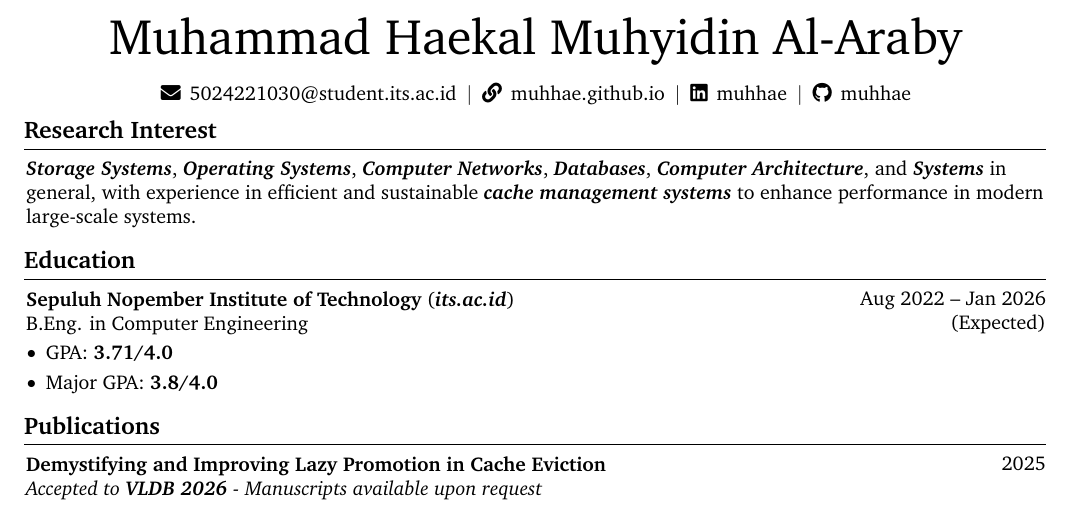
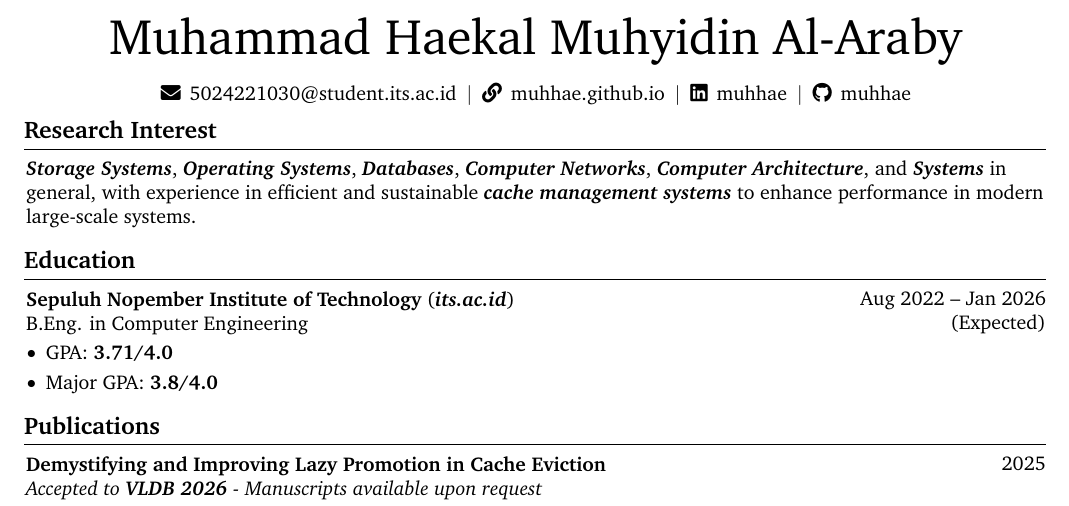
Before and after one commit to muhhae/resume, a LaTeX document (main.tex, which reads sections/interest.tex): part of page 1 of 2, cut so that both start at the same text. Compiled offline with pdfLaTeX.

Commit message:
reorder interest

```diff
--- a/sections/interest.tex
+++ b/sections/interest.tex
@@ -1,7 +1,7 @@
 \section{Research Interest}
 \begin{onecolentry}
   \emphbold{Storage Systems}, \emphbold{Operating Systems},
-  \emphbold{Computer Networks}, \emphbold{Databases},
+  \emphbold{Databases}, \emphbold{Computer Networks},
   \emphbold{Computer Architecture}, and
   \emphbold{Systems} in general, with experience in efficient and sustainable
   \emphbold{cache management systems} to enhance performance in
```
